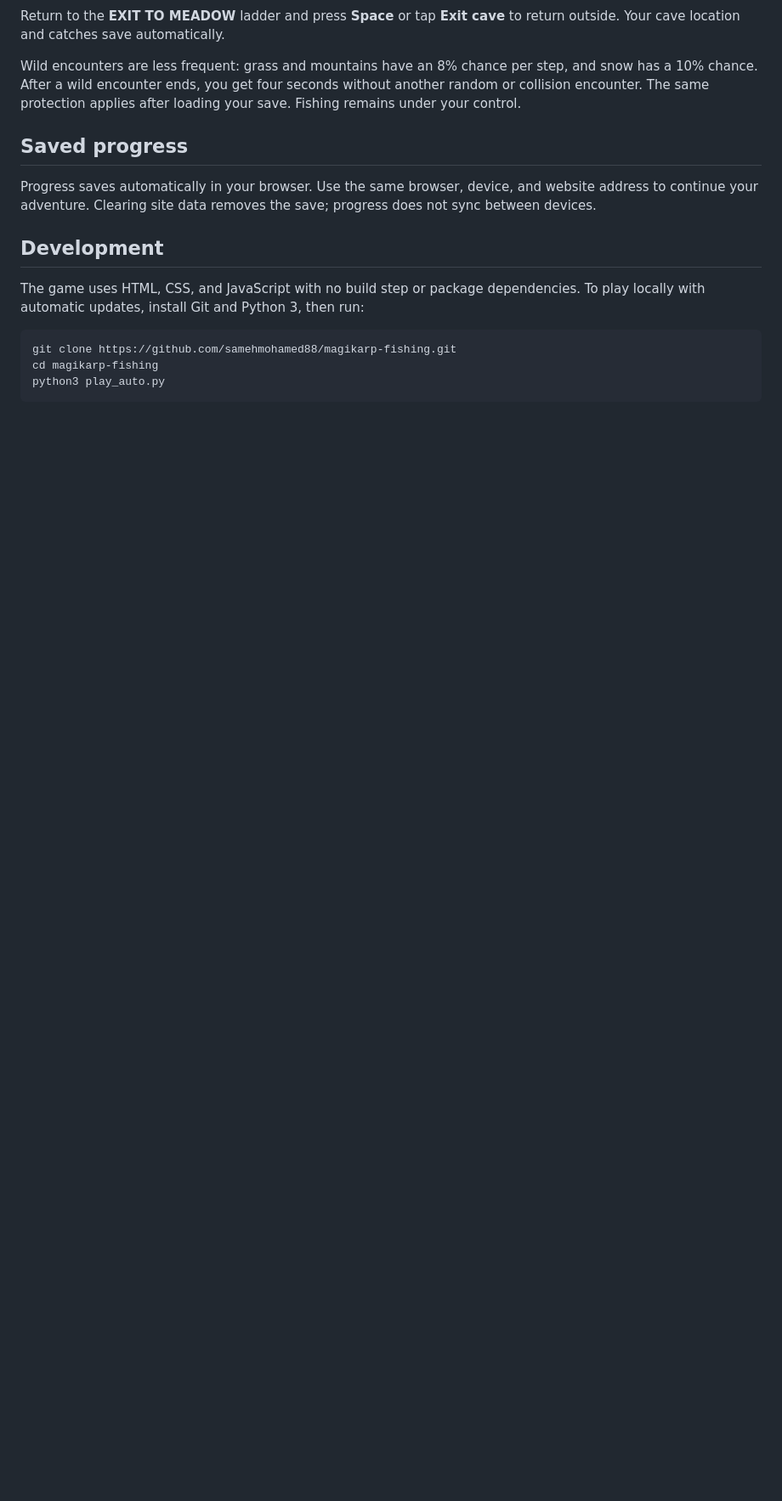
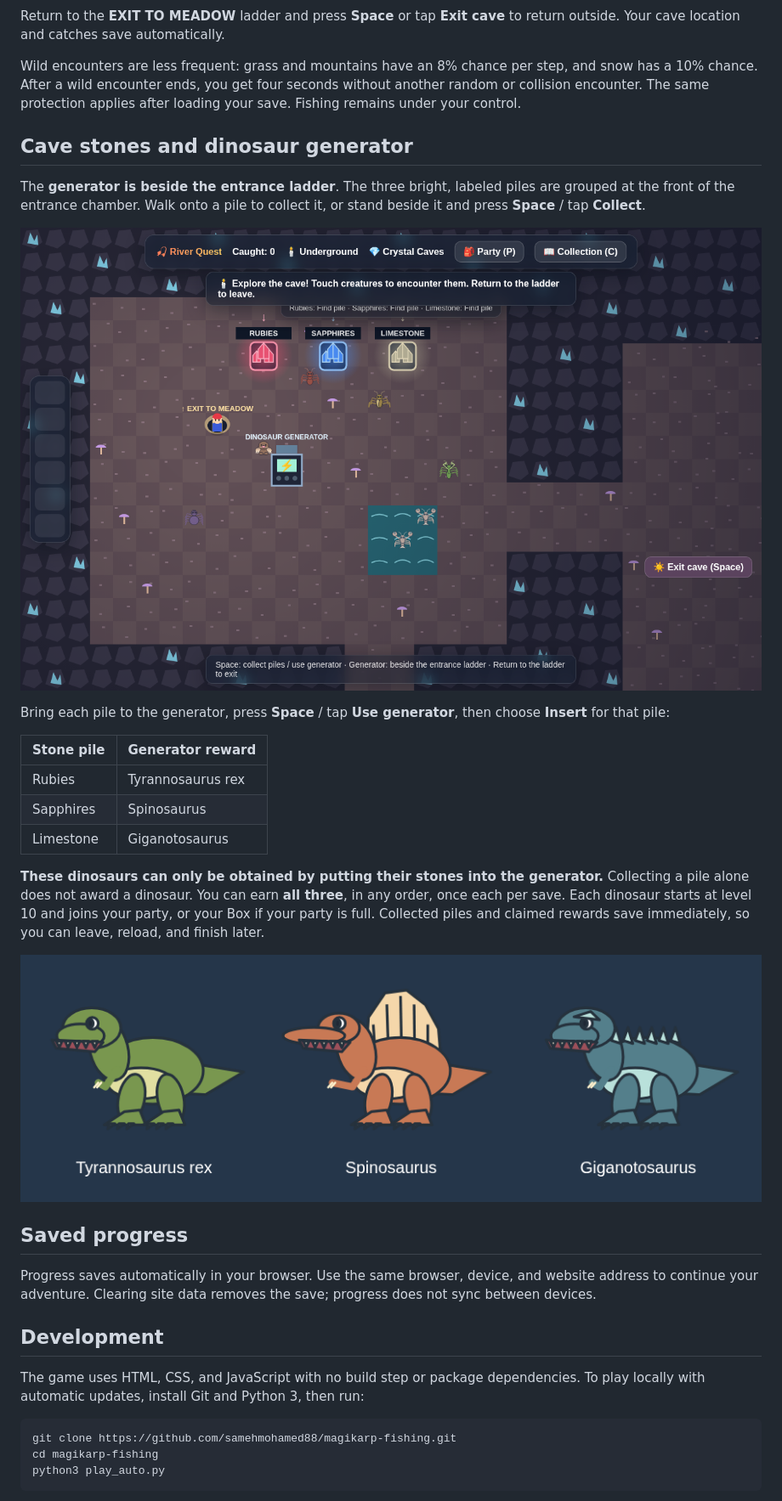
Before and after one commit to samehmohamed88/magikarp-fishing, a Markdown page: README.md, the part around the change printed below. Shown: that part at 85% size. Rendered like a GitHub page; pictures changed too: docs/screenshots/cave-generator.png (added), docs/screenshots/generator-dinosaurs.png (added); blank space fills up the shorter version.

Commit message:
Add cave stone piles and generator-exclusive dinosaur rewards

```diff
--- a/README.md
+++ b/README.md
@@ -176,6 +176,31 @@ Wild encounters are less frequent: grass and mountains have an 8% chance per
 step, and snow has a 10% chance. After a wild encounter ends, you get four seconds
 without another random or collision encounter. The same protection applies after
 loading your save. Fishing remains under your control.
+
+## Cave stones and dinosaur generator
+
+The **generator is beside the entrance ladder**. The three bright, labeled piles
+are grouped at the front of the entrance chamber. Walk onto a pile to collect it,
+or stand beside it and press **Space** / tap **Collect**.
+
+![Bright ruby, sapphire, and limestone piles at the cave entrance, with the generator beside the ladder](docs/screenshots/cave-generator.png)
+
+Bring each pile to the generator, press **Space** / tap **Use generator**, then
+choose **Insert** for that pile:
+
+| Stone pile | Generator reward |
+| --- | --- |
+| Rubies | Tyrannosaurus rex |
+| Sapphires | Spinosaurus |
+| Limestone | Giganotosaurus |
+
+**These dinosaurs can only be obtained by putting their stones into the generator.**
+Collecting a pile alone does not award a dinosaur. You can earn **all three**, in
+any order, once each per save. Each dinosaur starts at level 10 and joins your
+party, or your Box if your party is full. Collected piles and claimed rewards save
+immediately, so you can leave, reload, and finish later.
+
+![The three generator rewards: Tyrannosaurus rex, Spinosaurus, and Giganotosaurus](docs/screenshots/generator-dinosaurs.png)
 
 ## Saved progress
 
```
Also changed, not shown: other parts of README.md (+2 -2 lines), DEVELOPMENT.md (+24 -2 lines), 3 other files.
